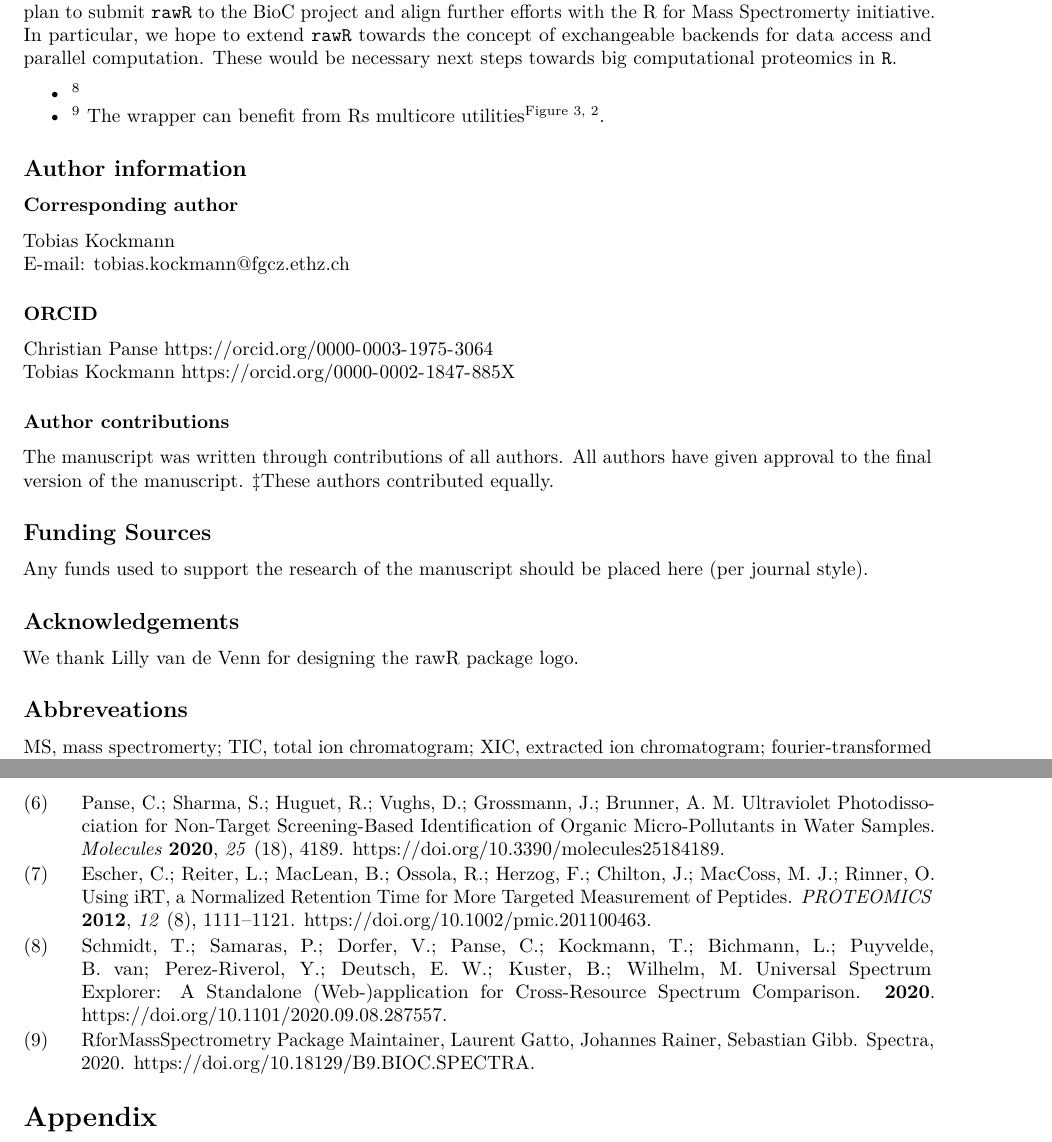
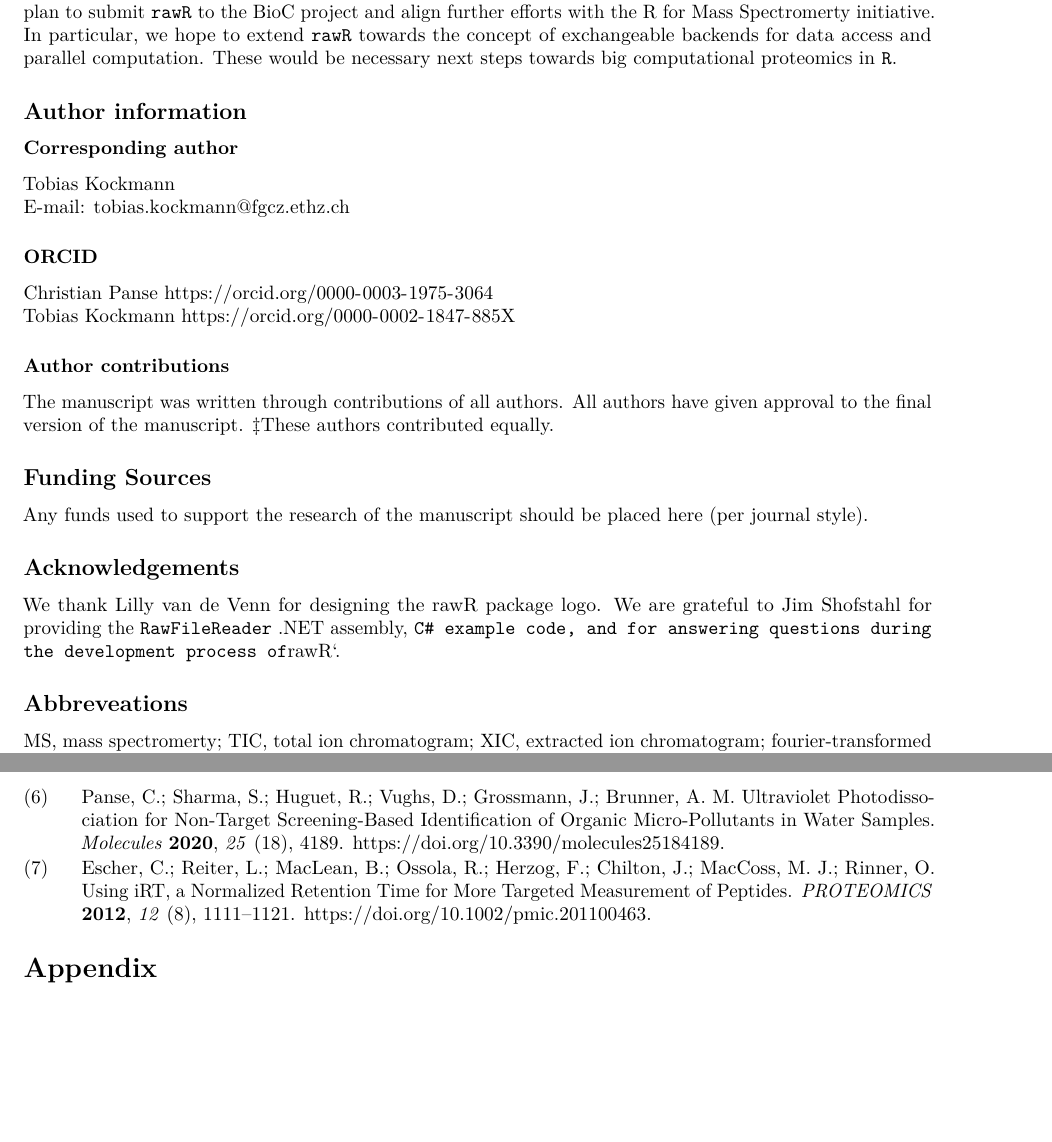
Before and after one commit to fgcz/rawrr, an R Markdown document (vignettes/JPR_TechnicalNote.Rmd): two parts of pages 7 and 8 of 8, joined at a grey line, cut so that both start at the same text, the shorter picture padded with empty space. Rendered offline with R 4.5, knitr and Pandoc, then LaTeX, with nearby package versions; some code elsewhere in the file could not run offline.

Commit message:
- edited acknowledgement

```diff
--- a/vignettes/JPR_TechnicalNote.Rmd
+++ b/vignettes/JPR_TechnicalNote.Rmd
@@ -209,9 +209,6 @@ We (the FGCZ) use these iRT regression models to automatically monitor the perfo
 
 Our R package `rawR` provides direct access to spectral data stored in vendor-specific binary raw files, thereby eliminating the need for unfavorable conversion to exchange formats. Within the `R` environment, spectral data is presented by using only two non-standard objects representing data items well known to analytical scientists (spectrum & chromatogram). This design choice makes data handling relatively easy and intuitive and requires little knowledge about internal/technical details of the implementation. By using vendor API methods whenever possible, we nevertheless made sure that ease-of-use doesn't impair performance. We also emphasized that our implementation aligns well with common `R` conventions and styles. In the near future, we plan to submit `rawR` to the BioC project and align further efforts with the R for Mass Spectromerty initiative. In particular, we hope to extend `rawR` towards the concept of exchangeable backends for data access and parallel computation. These would be necessary next steps towards big computational proteomics in `R`.
 
-- [@Schmidt2020]
-- [@biocspectra] The wrapper can benefit from Rs multicore utilities [Figure 3,@Trachsel2018].
-
 
 ## Author information
 
@@ -237,7 +234,7 @@ Any funds used to support the research of the manuscript should be placed here (
 
 ## Acknowledgements
 
-We thank Lilly van de Venn for designing the rawR package logo.
+We thank Lilly van de Venn for designing the rawR package logo. We are grateful to Jim Shofstahl for providing the `RawFileReader` .NET assembly, `C# example code, and for answering questions during the development process of `rawR`.
 
 
 ## Abbreveations
```
